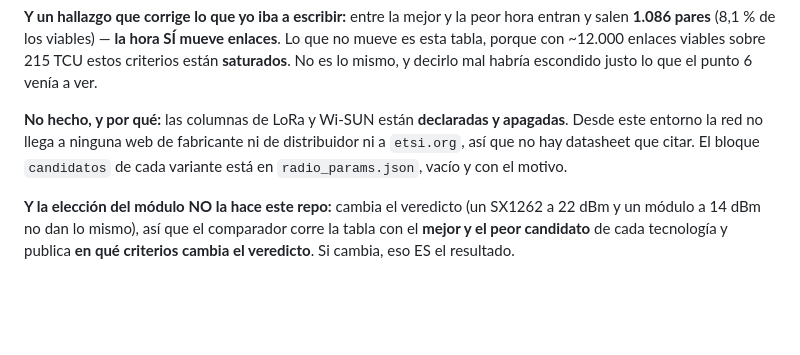
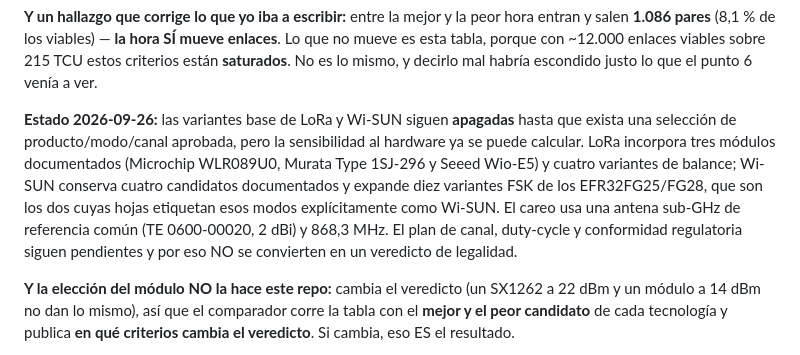
Before and after one commit to IMoriana3/siting, a Markdown page: docs/FASE4_VISOR.md, the part around the change. Drawn GitHub-style; blank space fills up the shorter version.

Commit message:
COMMS: document LoRa and Wi-SUN candidate status

```diff
--- a/docs/FASE4_VISOR.md
+++ b/docs/FASE4_VISOR.md
@@ -243,10 +243,16 @@ enlaces**. Lo que no mueve es esta tabla, porque con ~12.000 enlaces viables
 sobre 215 TCU estos criterios están **saturados**. No es lo mismo, y decirlo mal
 habría escondido justo lo que el punto 6 venía a ver.
 
-**No hecho, y por qué:** las columnas de LoRa y Wi-SUN están **declaradas y
-apagadas**. Desde este entorno la red no llega a ninguna web de fabricante ni de
-distribuidor ni a `etsi.org`, así que no hay datasheet que citar. El bloque
-`candidatos` de cada variante está en `radio_params.json`, vacío y con el motivo.
+**Estado 2026-09-26:** las variantes base de LoRa y Wi-SUN siguen **apagadas**
+hasta que exista una selección de producto/modo/canal aprobada, pero la sensibilidad
+al hardware ya se puede calcular. LoRa incorpora tres módulos documentados
+(Microchip WLR089U0, Murata Type 1SJ-296 y Seeed Wio-E5) y cuatro variantes de
+balance; Wi-SUN conserva cuatro candidatos documentados y expande diez variantes
+FSK de los EFR32FG25/FG28, que son los dos cuyas hojas etiquetan esos modos
+explícitamente como Wi-SUN. El careo usa una antena sub-GHz de referencia común
+(TE 0600-00020, 2 dBi) y 868,3 MHz. El plan de canal, duty-cycle y conformidad
+regulatoria siguen pendientes y por eso NO se convierten en un veredicto de
+legalidad.
 
 **Y la elección del módulo NO la hace este repo:** cambia el veredicto (un SX1262
 a 22 dBm y un módulo a 14 dBm no dan lo mismo), así que el comparador corre la
```
